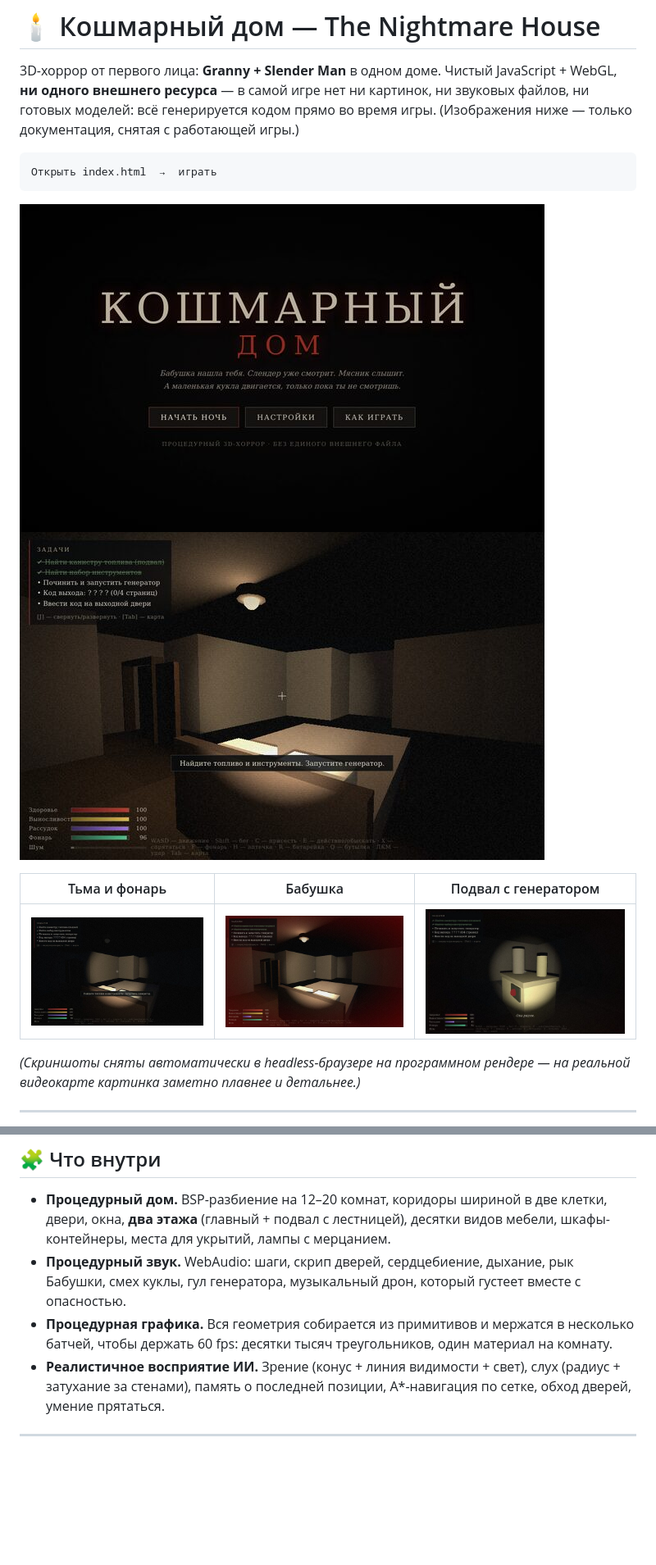
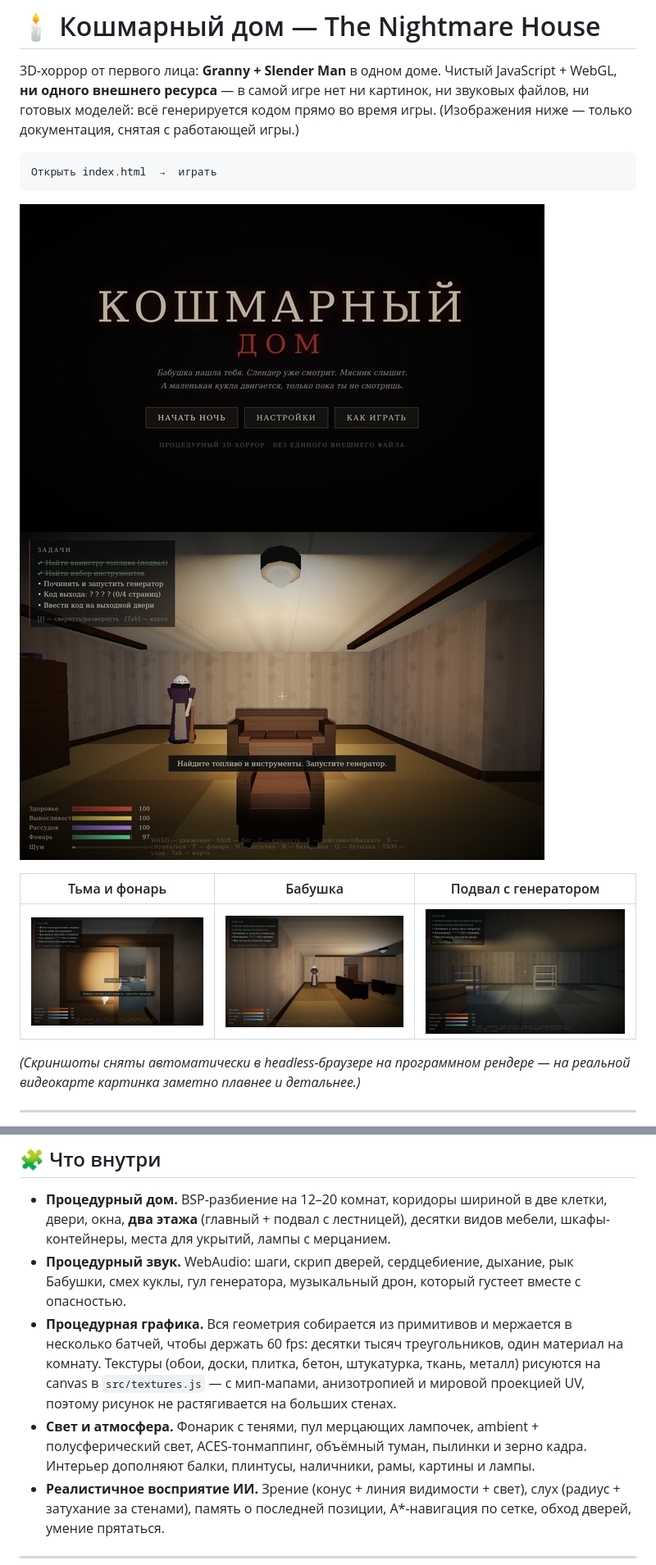
Before and after one commit to fevlew/game, a Markdown page: README.md, 2 parts joined by grey strips. Shown at 82% size. Rendered like a GitHub page; pictures changed too: docs/screenshots/v_basement.jpg, docs/screenshots/v_dark.jpg, docs/screenshots/v_granny.jpg; blank space fills up the shorter version.

```diff
--- a/README.md
+++ b/README.md
@@ -99,9 +99,14 @@
 * **Процедурный звук.** WebAudio: шаги, скрип дверей, сердцебиение, дыхание,
   рык Бабушки, смех куклы, гул генератора, музыкальный дрон, который густеет
   вместе с опасностью.
-* **Процедурная графика.** Вся геометрия собирается из примитивов и мержатся
+* **Процедурная графика.** Вся геометрия собирается из примитивов и мержается
   в несколько батчей, чтобы держать 60 fps: десятки тысяч треугольников, один
-  материал на комнату.
+  материал на комнату. Текстуры (обои, доски, плитка, бетон, штукатурка, ткань,
+  металл) рисуются на canvas в `src/textures.js` — с мип-мапами, анизотропией и
+  мировой проекцией UV, поэтому рисунок не растягивается на больших стенах.
+* **Свет и атмосфера.** Фонарик с тенями, пул мерцающих лампочек, ambient +
+  полусферический свет, ACES-тонмаппинг, объёмный туман, пылинки и зерно кадра.
+  Интерьер дополняют балки, плинтусы, наличники, рамы, картины и лампы.
 * **Реалистичное восприятие ИИ.** Зрение (конус + линия видимости + свет),
   слух (радиус + затухание за стенами), память о последней позиции,
   A*-навигация по сетке, обход дверей, умение прятаться.
```
Also changed, not shown: docs/screenshots/v_map.jpg, 8 other files.
